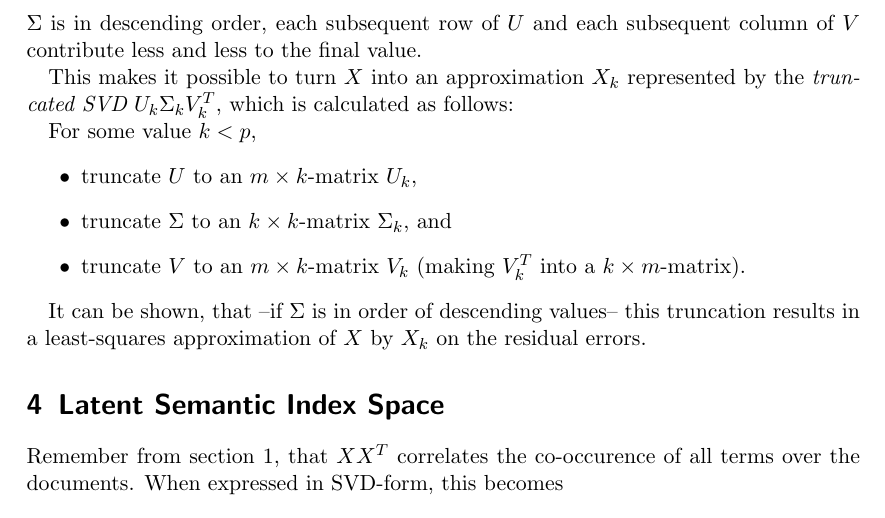
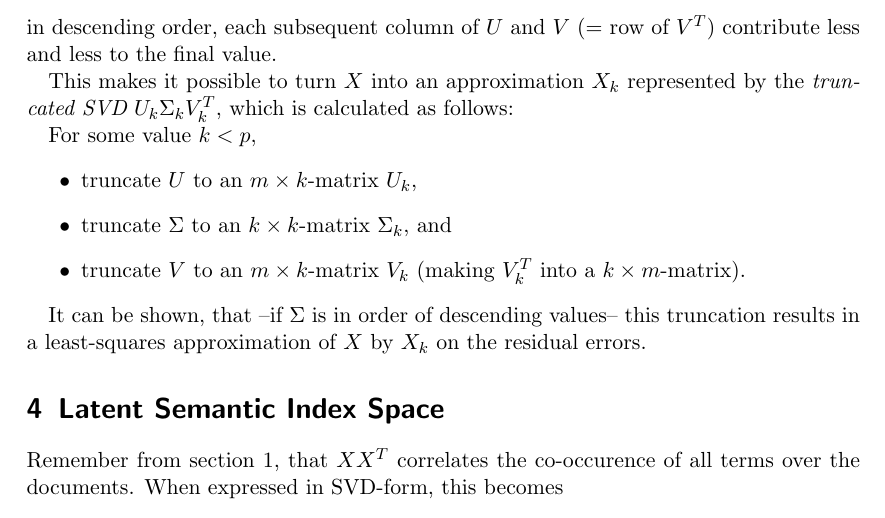
Before and after one commit to dhke/python-snippets, a LaTeX document (docs/latent_semantic_indexing.ltx): part of page 4 of 5, cut at the place of the change. Compiled offline with pdfLaTeX.

Commit message:
don't mix up row and column

```diff
--- a/docs/latent_semantic_indexing.ltx
+++ b/docs/latent_semantic_indexing.ltx
@@ -239,7 +239,7 @@ $$
 we can also see, that $X$ is the dot product between all the rows of $U$ and the
 columns of $V^{T}$, with the $i$th summand (= column of $U$ = row of $V^{T}$)
 scaled by $\sigma_i$. Hence, if $\Sigma$ is in descending order, each subsequent
-row of $U$ and each subsequent column of $V$ contribute less and less to
+column of $U$ and $V$ (= row of $V^{T}$) contribute less and less to
 the final value.
 
 This makes it possible to turn $X$ into an approximation $X_k$ represented by
```
Also changed, not shown: docs/latent_semantic_indexing.pdf.
